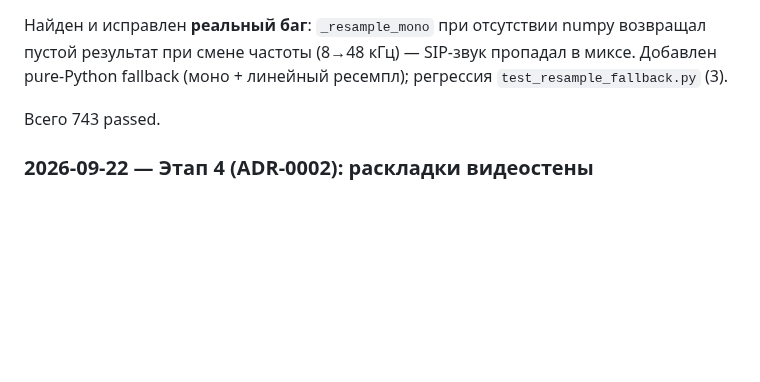
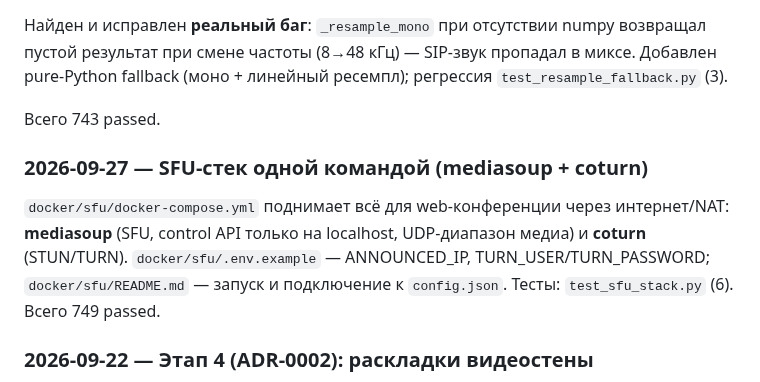
Before and after one commit to DrFaustos/MCU, a Markdown page: docs/STATUS.md, the part around the change. GitHub-like rendering; blank space fills up the shorter version.

Commit message:
docs(sfu): ссылка на docker/sfu в WEB_CONTROL и STATUS

```diff
--- a/docs/STATUS.md
+++ b/docs/STATUS.md
@@ -419,6 +419,14 @@ mediasoup → общий микс веба). При выключенном media
 
 Всего 743 passed.
 
+### 2026-09-27 — SFU-стек одной командой (mediasoup + coturn)
+
+`docker/sfu/docker-compose.yml` поднимает всё для web-конференции через
+интернет/NAT: **mediasoup** (SFU, control API только на localhost, UDP-диапазон
+медиа) и **coturn** (STUN/TURN). `docker/sfu/.env.example` — ANNOUNCED_IP,
+TURN_USER/TURN_PASSWORD; `docker/sfu/README.md` — запуск и подключение к
+`config.json`. Тесты: `test_sfu_stack.py` (6). Всего 749 passed.
+
 ### 2026-09-22 — Этап 4 (ADR-0002): раскладки видеостены
 
 Добавлен `mcuclient/vwall.py` — движок раскладок видео без OpenCV/H323Plus.
```
Also changed, not shown: docs/WEB_CONTROL.md (+3 -0 lines).
